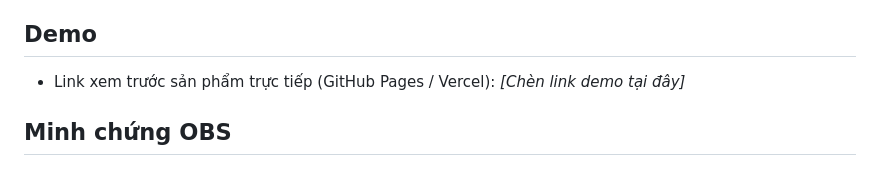
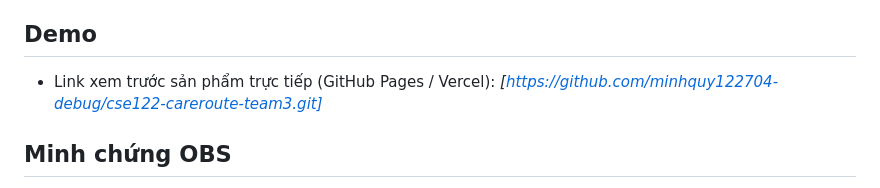
Before and after one commit to minhquy122704-debug/cse122-careroute-team3, a Markdown page: README.md, the part around the change. GitHub-like rendering.

Commit message:
Cập nhật file README.md

```diff
--- a/README.md
+++ b/README.md
@@ -69,7 +69,7 @@ Trong bối cảnh y tế cộng đồng hiện nay, người dân thường g
 - Link thiết kế giao diện chi tiết trên Figma của nhóm: *[https://www.figma.com/design/yRPsl2coYwjC13kBhhLKEz/CareRoute---UI-Design?node-id=0-1&t=H6S6YA57MTtvuzha-1]*
 
 ## Demo
-- Link xem trước sản phẩm trực tiếp (GitHub Pages / Vercel): *[Chèn link demo tại đây]*
+- Link xem trước sản phẩm trực tiếp (GitHub Pages / Vercel): *[https://github.com/minhquy122704-debug/cse122-careroute-team3.git]*
 
 ## Minh chứng OBS
 - Link video quay màn hình demo sản phẩm và giải thích code qua OBS:
```
